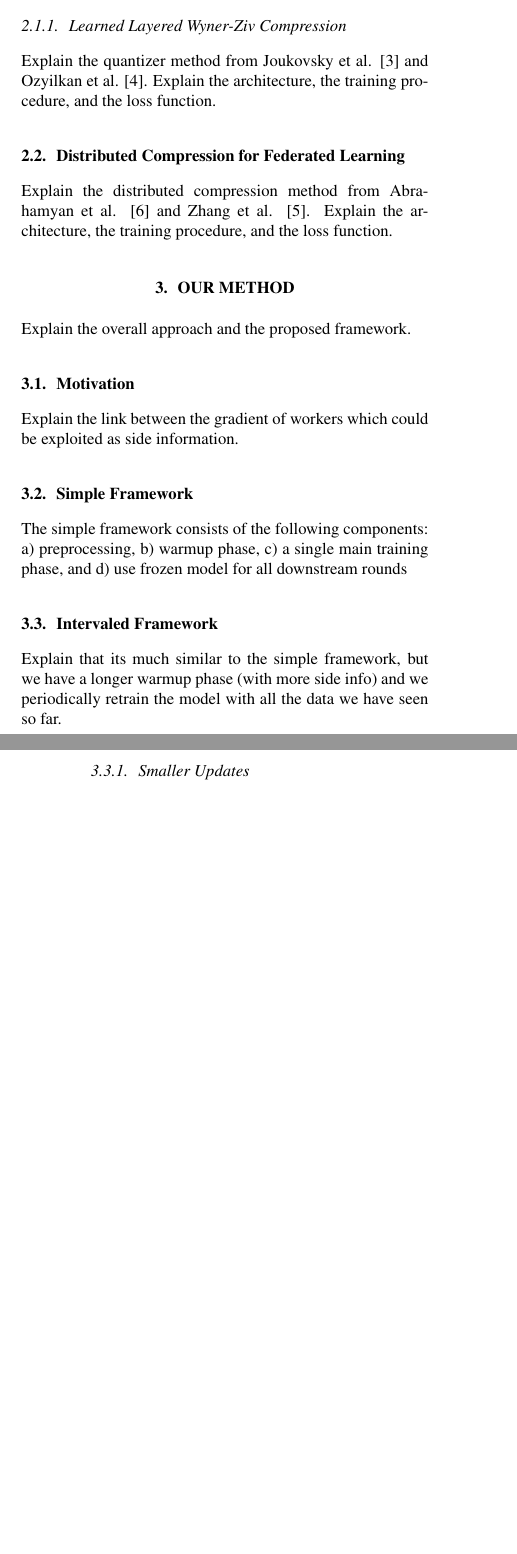
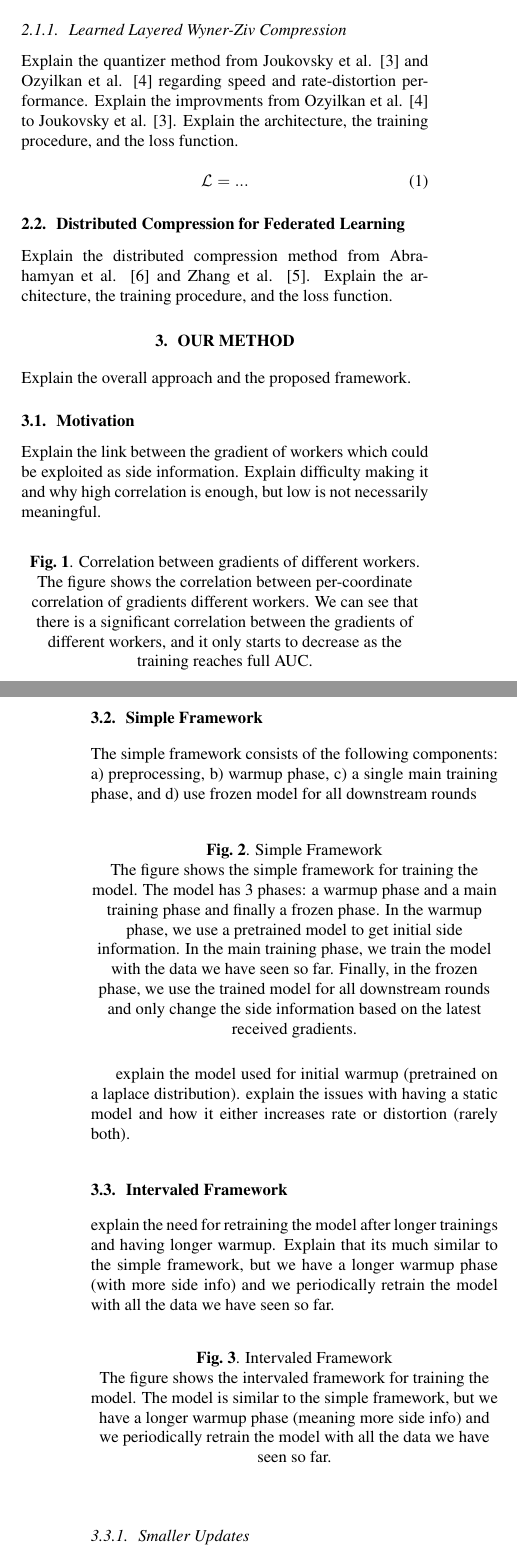
Before and after one commit to HosseinOutward/VUB-ACS-25_Thesis, a LaTeX paper (Paper_doc/Template.tex, which reads Paper_doc/sections/2-Background.tex, Paper_doc/sections/3-Methods.tex, Paper_doc/sections/4-Results.tex): two parts of the columns of pages 1 and 2 of 2 before the commit and two parts of the columns of pages 1 and 2 of 3 after it, joined at a grey line, cut so that both start at the same text, the shorter picture padded with empty space. Compiled offline with pdfLaTeX.

Commit message:
panic coding of paper docs

```diff
--- a/Paper_doc/sections/2-Background.tex
+++ b/Paper_doc/sections/2-Background.tex
@@ -4,11 +4,18 @@
 \subsection{Gradient Quantization for Communication Reduction}
 \label{ssec:quantcomp}
 Explain quantizer compression and their limitations.
+explain the speedups and flexibility gains from learned quantizers compared to classical quantizers.
+explain possible gains from using side information to reduce the rate of the quantizer.
 
     \subsubsection{Learned Layered Wyner-Ziv Compression}
     \label{sssec:layeredWZ}
-Explain the quantizer method from Joukovsky et al. \cite{JoukovskyLayeredWZ} and Ozyilkan et al. \cite{OzyilkanRecoverBinning}.
+Explain the quantizer method from Joukovsky et al. \cite{JoukovskyLayeredWZ} and Ozyilkan et al. \cite{OzyilkanRecoverBinning} regarding speed and rate-distortion performance.
+Explain the improvments from Ozyilkan et al. \cite{OzyilkanRecoverBinning} to Joukovsky et al. \cite{JoukovskyLayeredWZ}.
 Explain the architecture, the training procedure, and the loss function.
+
+\begin{equation}
+    \mathcal{L} = ...
+\end{equation}
 
 \subsection{Distributed Compression for Federated Learning}
 \label{ssec:distcomp}
--- a/Paper_doc/sections/3-Methods.tex
+++ b/Paper_doc/sections/3-Methods.tex
@@ -5,15 +5,43 @@ Explain the overall approach and the proposed framework.
 \subsection{Motivation}
 \label{ssec:motivation}
 Explain the link between the gradient of workers which could be exploited as side information.
+Explain difficulty making it and why high correlation is enough, but low is not necessarily meaningful.
+\figure[ht]
+    \centering
+%    \includegraphics[width=0.5\textwidth]{figures/gradient_correlation.png}
+    \caption{Correlation between gradients of different workers.}
+    \label{fig:gradient_correlation}
+    The figure shows the correlation between per-coordinate correlation of gradients different workers. We can see that there is a significant correlation between the gradients of different workers, and it only starts to decrease as the training reaches full AUC.
+\endfigure
 
 \subsection{Simple Framework}
 \label{ssec:simpleframework}
 The simple framework consists of the following components:
 a) preprocessing, b) warmup phase, c) a single main training phase, and d) use frozen model for all downstream rounds
 
+\figure[ht]
+    \centering
+%    \includegraphics[width=0.5\textwidth]{figures/simple_framework.png}
+    \caption{Simple Framework}
+    \label{fig:simple_framework}
+    The figure shows the simple framework for training the model. The model has 3 phases: a warmup phase and a main training phase and finally a frozen phase. In the warmup phase, we use a pretrained model to get initial side information. In the main training phase, we train the model with the data we have seen so far. Finally, in the frozen phase, we use the trained model for all downstream rounds and only change the side information based on the latest received gradients.
+\endfigure
+
+explain the model used for initial warmup (pretrained on a laplace distribution).
+explain the issues with having a static model and how it either increases rate or distortion (rarely both).
+
 \subsection{Intervaled Framework}
 \label{ssec:intervaledframework}
+explain the need for retraining the model after longer trainings and having longer warmup.
 Explain that its much similar to the simple framework, but we have a longer warmup phase (with more side info) and we periodically retrain the model with all the data we have seen so far.
+
+\figure[ht]
+    \centering
+%    \includegraphics[width=0.5\textwidth]{figures/intervaled_framework.png}
+    \caption{Intervaled Framework}
+    \label{fig:intervaled_framework}
+    The figure shows the intervaled framework for training the model. The model is similar to the simple framework, but we have a longer warmup phase (meaning more side info) and we periodically retrain the model with all the data we have seen so far.
+\endfigure
 
 \subsubsection{Smaller Updates}
 \label{sssec:smallerupdates}
--- a/Paper_doc/sections/4-Results.tex
+++ b/Paper_doc/sections/4-Results.tex
@@ -8,4 +10,41 @@ Explain the results of the simple and intervaled framework. compare with other b
+\figure[ht]
+    \centering
+%    \includegraphics[width=0.5\textwidth]{figures/results.png}
+    \caption{Simple vs Intervaled Results}
+    \label{fig:simple_vs_intervaled_rate_distortion}
+    The figure shows the rate-distortion curves for the simple and intervaled frameworks.
+\endfigure
+
+\figure[ht]
+    \centering
+%    \includegraphics[width=0.5\textwidth]{figures/results.png}
+    \caption{Theoretical vs Empirical Results}
+    \label{fig:theoretical_vs_empirical_rate_distortion}
+    The figure shows the rate-distortion curves for the theoretical and empirical results.
+\endfigure
+
+\figure[ht]
+    \centering
+%    \includegraphics[width=0.5\textwidth]{figures/results.png}
+    \caption{compare with conventional quantizers}
+    \label{fig:intervaled_vs_conventional_auc_rate_vs_rounds}
+    The figure shows the AUC vs rounds and rate vs rounds for the intervaled framework and conventional quantizers.
+\endfigure
 
 \subsection{Performance Comparison}
 \label{ssec:comparison}
-Explain no direct comparison due to no DSC quantizer experiments in literature. But we can compare with the performance of the same model trained in a non-DSC quantizer setting. Another less direct comparison is with the performance of the same model trained in DSC compression (but not quantization) setting.
+Explain why no direct comparison due to no DSC quantizer experiments in literature.
+But we can compare with the performance of the same model trained in a non-DSC quantizer setting.
+
+\table[ht]
+    \centering
+    \begin{tabular}{|c|c|c|c|c|}
+        \hline
+        Method & AUC@R20 & AUC@R50 & Rate (bits) & MAPE \\
+        \hline
+        No Compression & 0.85 & 0.87 & N/A & N/A
+    \end{tabular}
+    \caption{Performance Comparison}
+    \label{tab:performance_comparison}
+    The table shows the performance comparison between our method and the no compression baseline.
+\endtable
```
Also changed, not shown: Paper_doc/sections/0-abstract.tex (+1 -1 lines), Paper_doc/sections/4-Results.tex (4 more changed lines).
